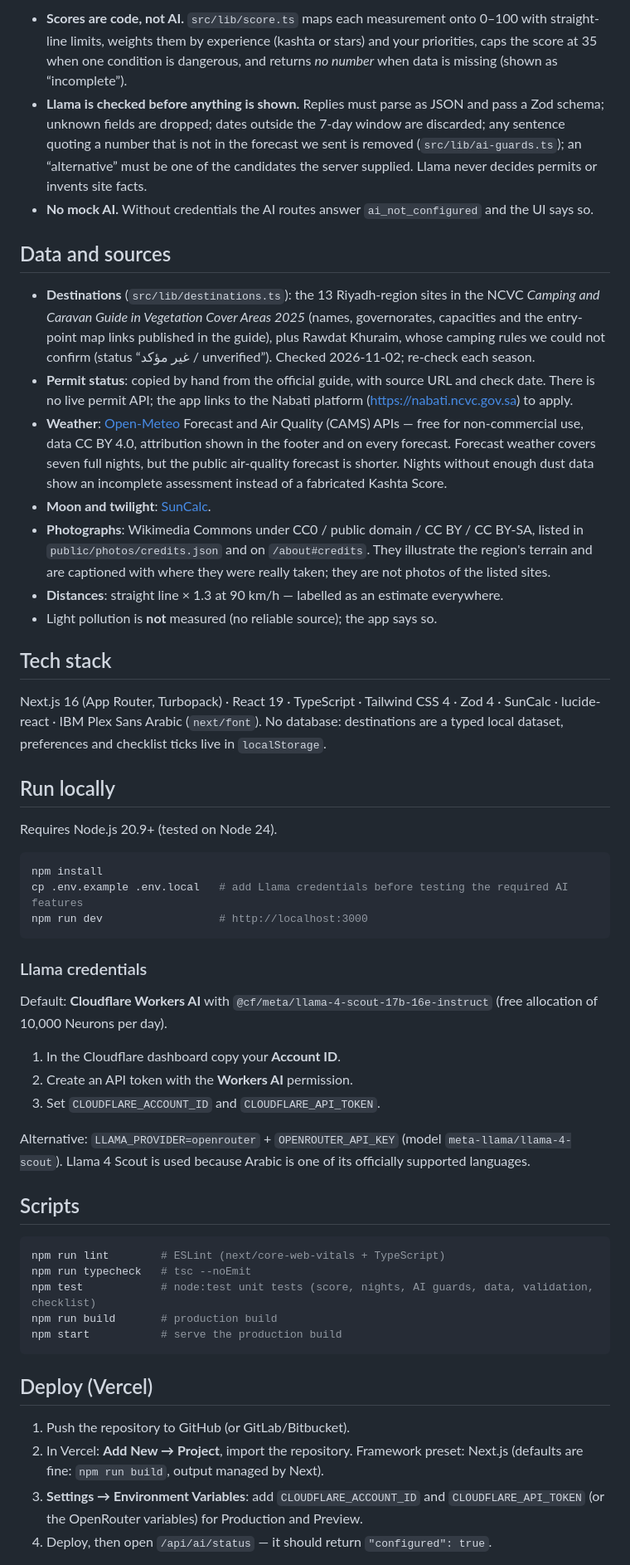
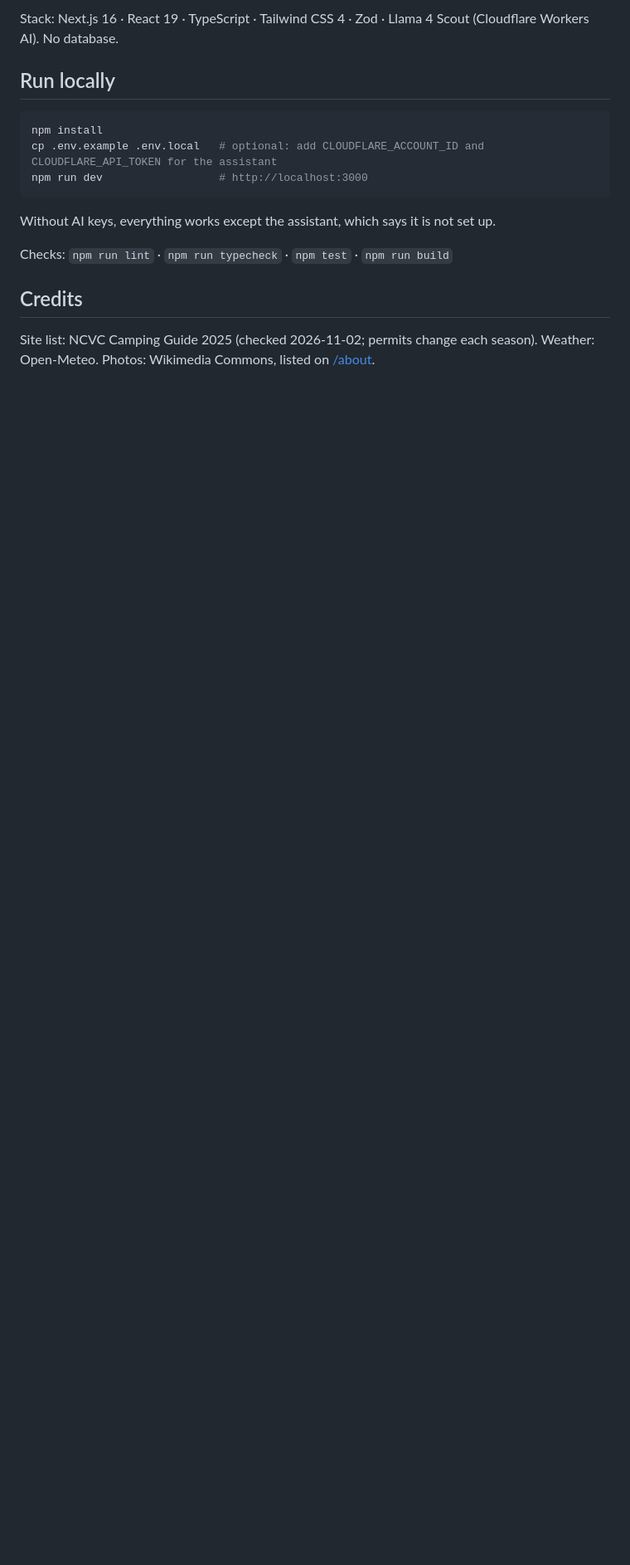
Before and after one commit to mobinshamlan/kashta, a Markdown page: README.md, the part around one of its changes. Shown at 83% size. Rendered like a GitHub page; blank space fills up the shorter version.

````diff
--- a/README.md
+++ b/README.md
@@ -35,76 +42,19 @@ browser ──► /api/ai/explain   ──► server recomputes the forecast, se
 
-* **Scores are code, not AI.** `src/lib/score.ts` maps each measurement onto 0–100 with straight-line
-  limits, weights them by experience (kashta or stars) and your priorities, caps the score at 35
-  when one condition is dangerous, and returns *no number* when data is missing (shown as “incomplete”).
-* **Llama is checked before anything is shown.** Replies must parse as JSON and pass a Zod schema;
-  unknown fields are dropped; dates outside the 7-day window are discarded; any sentence quoting a
-  number that is not in the forecast we sent is removed (`src/lib/ai-guards.ts`); an “alternative”
-  must be one of the candidates the server supplied. Llama never decides permits or invents site facts.
-* **No mock AI.** Without credentials the AI routes answer `ai_not_configured` and the UI says so.
-
-## Data and sources
-
-* **Destinations** (`src/lib/destinations.ts`): the 13 Riyadh-region sites in the NCVC *Camping and
-  Caravan Guide in Vegetation Cover Areas 2025* (names, governorates, capacities and the entry-point
-  map links published in the guide), plus Rawdat Khuraim, whose camping rules we could not confirm
-  (status “غير مؤكد / unverified”). Checked 2026-11-02; re-check each season.
-* **Permit status**: copied by hand from the official guide, with source URL and check date. There is
-  no live permit API; the app links to the Nabati platform (https://nabati.ncvc.gov.sa) to apply.
-* **Weather**: [Open-Meteo](https://open-meteo.com) Forecast and Air Quality (CAMS) APIs — free for
-  non-commercial use, data CC BY 4.0, attribution shown in the footer and on every forecast.
-  Forecast weather covers seven full nights, but the public air-quality forecast is shorter. Nights
-  without enough dust data show an incomplete assessment instead of a fabricated Kashta Score.
-* **Moon and twilight**: [SunCalc](https://github.com/mourner/suncalc).
-* **Photographs**: Wikimedia Commons under CC0 / public domain / CC BY / CC BY-SA, listed in
-  `public/photos/credits.json` and on `/about#credits`. They illustrate the region's terrain and are
-  captioned with where they were really taken; they are not photos of the listed sites.
-* **Distances**: straight line × 1.3 at 90 km/h — labelled as an estimate everywhere.
-* Light pollution is **not** measured (no reliable source); the app says so.
-
-## Tech stack
-
-Next.js 16 (App Router, Turbopack) · React 19 · TypeScript · Tailwind CSS 4 · Zod 4 · SunCalc ·
-lucide-react · IBM Plex Sans Arabic (`next/font`). No database: destinations are a typed local
-dataset, preferences and checklist ticks live in `localStorage`.
+Stack: Next.js 16 · React 19 · TypeScript · Tailwind CSS 4 · Zod · Llama 4 Scout (Cloudflare Workers AI). No database.
 
 ## Run locally
 
-Requires Node.js 20.9+ (tested on Node 24).
-
 ```bash
 npm install
-cp .env.example .env.local   # add Llama credentials before testing the required AI features
+cp .env.example .env.local   # optional: add CLOUDFLARE_ACCOUNT_ID and CLOUDFLARE_API_TOKEN for the assistant
 npm run dev                  # http://localhost:3000
 ```
 
-### Llama credentials
+Without AI keys, everything works except the assistant, which says it is not set up.
 
-Default: **Cloudflare Workers AI** with `@cf/meta/llama-4-scout-17b-16e-instruct`
-(free allocation of 10,000 Neurons per day).
+Checks: `npm run lint` · `npm run typecheck` · `npm test` · `npm run build`
 
-1. In the Cloudflare dashboard copy your **Account ID**.
-2. Create an API token with the **Workers AI** permission.
-3. Set `CLOUDFLARE_ACCOUNT_ID` and `CLOUDFLARE_API_TOKEN`.
+## Credits
 
-Alternative: `LLAMA_PROVIDER=openrouter` + `OPENROUTER_API_KEY` (model `meta-llama/llama-4-scout`).
-Llama 4 Scout is used because Arabic is one of its officially supported languages.
+Site list: NCVC Camping Guide 2025 (checked 2026-11-02; permits change each season). Weather: Open-Meteo. Photos: Wikimedia Commons, listed on [/about](https://4kashta.vercel.app/about#credits).
 
-## Scripts
-
-```bash
-npm run lint        # ESLint (next/core-web-vitals + TypeScript)
-npm run typecheck   # tsc --noEmit
-npm test            # node:test unit tests (score, nights, AI guards, data, validation, checklist)
-npm run build       # production build
-npm start           # serve the production build
-```
-
-## Deploy (Vercel)
-
-1. Push the repository to GitHub (or GitLab/Bitbucket).
-2. In Vercel: **Add New → Project**, import the repository. Framework preset: Next.js (defaults are fine:
-   `npm run build`, output managed by Next).
-3. **Settings → Environment Variables**: add `CLOUDFLARE_ACCOUNT_ID` and `CLOUDFLARE_API_TOKEN`
-   (or the OpenRouter variables) for Production and Preview.
-4. Deploy, then open `/api/ai/status` — it should return `"configured": true`.
-
````
Also changed, not shown: other parts of README.md (+32 -43 lines), docs/screenshots/home-ar.png (added), docs/screenshots/home-en.png (added), docs/screenshots/home-phone-en.png (added), docs/screenshots/place-phone-ar.png (added), docs/screenshots/plan-phone-en.png (added).
